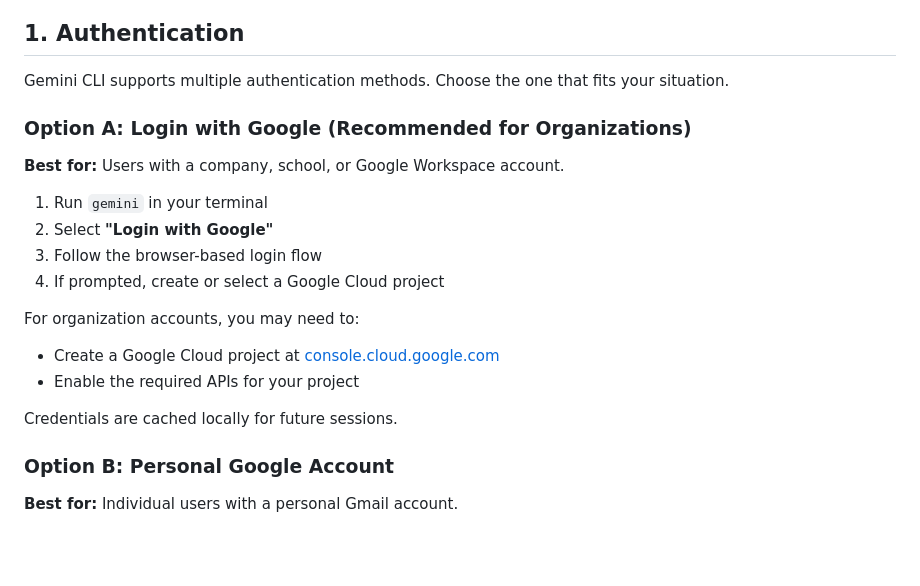
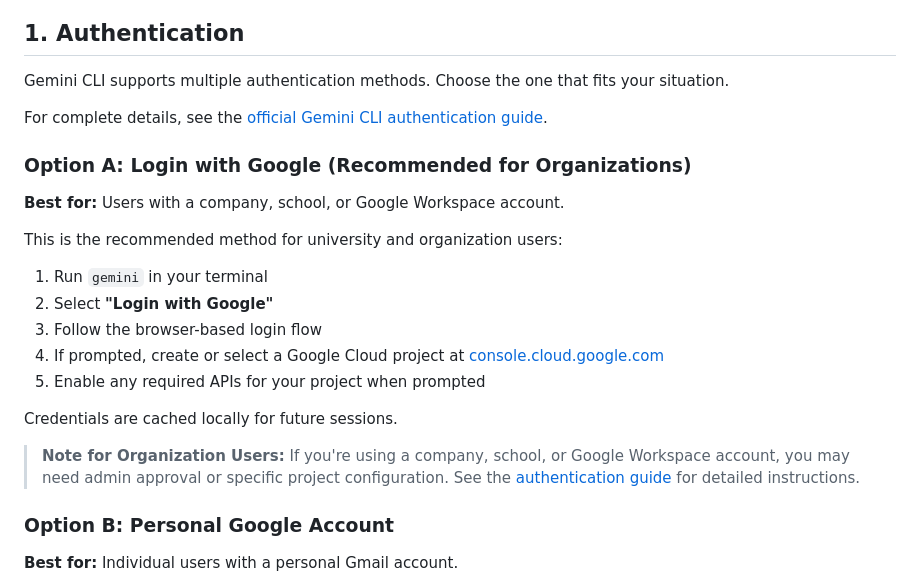
Before and after one commit to leshamblin/MoodleMCP, a Markdown page: Gemini_CLI_Setup_Guide.md, the part around the change. GitHub-like rendering; blank space fills up the shorter version.

Commit message:
docs: Add reference to official Gemini CLI authentication guide
- Link to official authentication documentation
- Clarify organization/university user setup process
- Add note about potential admin approval requirements

```diff
--- a/Gemini_CLI_Setup_Guide.md
+++ b/Gemini_CLI_Setup_Guide.md
@@ -6,20 +6,23 @@
 
 Gemini CLI supports multiple authentication methods. Choose the one that fits your situation.
 
+For complete details, see the [official Gemini CLI authentication guide](https://geminicli.com/docs/get-started/authentication/).
+
 ### Option A: Login with Google (Recommended for Organizations)
 
 **Best for:** Users with a company, school, or Google Workspace account.
 
+This is the recommended method for university and organization users:
+
 1. Run `gemini` in your terminal
 2. Select **"Login with Google"**
 3. Follow the browser-based login flow
-4. If prompted, create or select a Google Cloud project
-
-For organization accounts, you may need to:
-- Create a Google Cloud project at [console.cloud.google.com](https://console.cloud.google.com)
-- Enable the required APIs for your project
+4. If prompted, create or select a Google Cloud project at [console.cloud.google.com](https://console.cloud.google.com)
+5. Enable any required APIs for your project when prompted
 
 Credentials are cached locally for future sessions.
+
+> **Note for Organization Users:** If you're using a company, school, or Google Workspace account, you may need admin approval or specific project configuration. See the [authentication guide](https://geminicli.com/docs/get-started/authentication/) for detailed instructions.
 
 ### Option B: Personal Google Account
 
```
